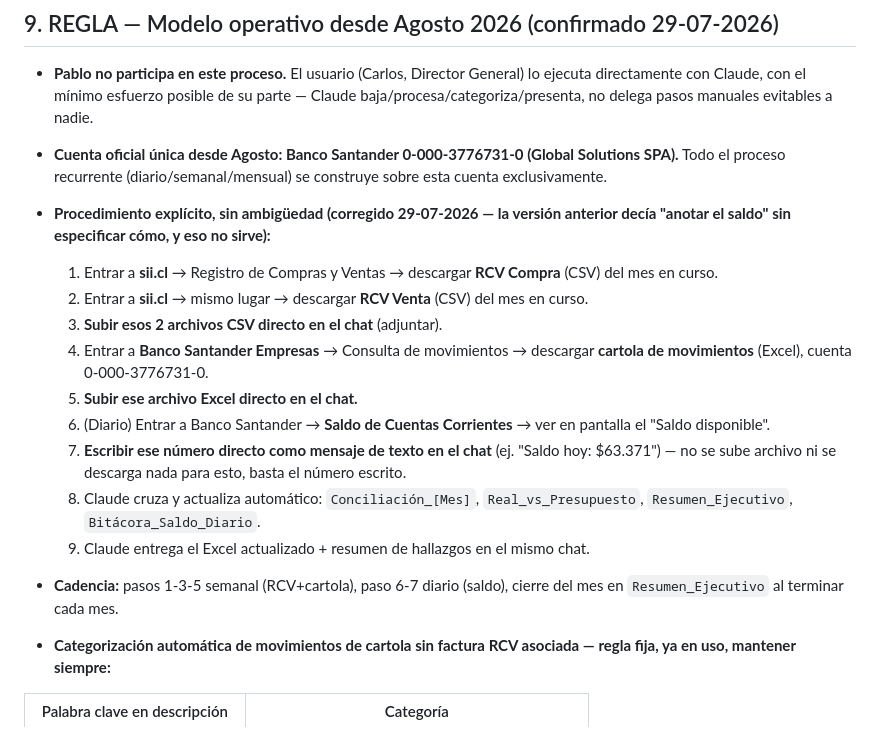
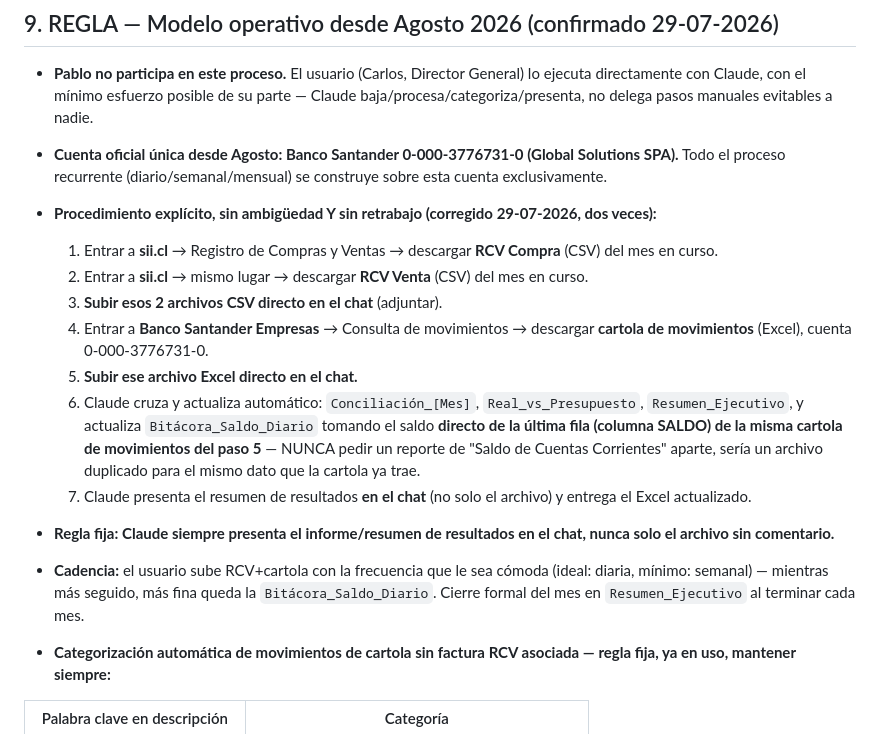
Before and after one commit to CTG2026/KAPTURA-PILOTO, a Markdown page: documentos/procedimientos/MEMORIA_PRESUPUESTO_Y_CONCILIACION.md, the part around the change. GitHub-like rendering.

Commit message:
Elimina paso redundante de saldo diario separado; saldo se extrae de la cartola ya subida

```diff
--- a/documentos/procedimientos/MEMORIA_PRESUPUESTO_Y_CONCILIACION.md
+++ b/documentos/procedimientos/MEMORIA_PRESUPUESTO_Y_CONCILIACION.md
@@ -113,19 +113,18 @@ Margen por Km           = Tarifa/Km − Costo Total/Km
 
 - **Pablo no participa en este proceso.** El usuario (Carlos, Director General) lo ejecuta directamente con Claude, con el mínimo esfuerzo posible de su parte — Claude baja/procesa/categoriza/presenta, no delega pasos manuales evitables a nadie.
 - **Cuenta oficial única desde Agosto: Banco Santander 0-000-3776731-0 (Global Solutions SPA).** Todo el proceso recurrente (diario/semanal/mensual) se construye sobre esta cuenta exclusivamente.
-- **Procedimiento explícito, sin ambigüedad (corregido 29-07-2026 — la versión anterior decía "anotar el saldo" sin especificar cómo, y eso no sirve):**
+- **Procedimiento explícito, sin ambigüedad Y sin retrabajo (corregido 29-07-2026, dos veces):**
 
   1. Entrar a **sii.cl** → Registro de Compras y Ventas → descargar **RCV Compra** (CSV) del mes en curso.
   2. Entrar a **sii.cl** → mismo lugar → descargar **RCV Venta** (CSV) del mes en curso.
   3. **Subir esos 2 archivos CSV directo en el chat** (adjuntar).
   4. Entrar a **Banco Santander Empresas** → Consulta de movimientos → descargar **cartola de movimientos** (Excel), cuenta 0-000-3776731-0.
   5. **Subir ese archivo Excel directo en el chat.**
-  6. (Diario) Entrar a Banco Santander → **Saldo de Cuentas Corrientes** → ver en pantalla el "Saldo disponible".
-  7. **Escribir ese número directo como mensaje de texto en el chat** (ej. "Saldo hoy: $63.371") — no se sube archivo ni se descarga nada para esto, basta el número escrito.
-  8. Claude cruza y actualiza automático: `Conciliación_[Mes]`, `Real_vs_Presupuesto`, `Resumen_Ejecutivo`, `Bitácora_Saldo_Diario`.
-  9. Claude entrega el Excel actualizado + resumen de hallazgos en el mismo chat.
+  6. Claude cruza y actualiza automático: `Conciliación_[Mes]`, `Real_vs_Presupuesto`, `Resumen_Ejecutivo`, y actualiza `Bitácora_Saldo_Diario` tomando el saldo **directo de la última fila (columna SALDO) de la misma cartola de movimientos del paso 5** — NUNCA pedir un reporte de "Saldo de Cuentas Corrientes" aparte, sería un archivo duplicado para el mismo dato que la cartola ya trae.
+  7. Claude presenta el resumen de resultados **en el chat** (no solo el archivo) y entrega el Excel actualizado.
 
-- **Cadencia:** pasos 1-3-5 semanal (RCV+cartola), paso 6-7 diario (saldo), cierre del mes en `Resumen_Ejecutivo` al terminar cada mes.
+- **Regla fija: Claude siempre presenta el informe/resumen de resultados en el chat, nunca solo el archivo sin comentario.**
+- **Cadencia:** el usuario sube RCV+cartola con la frecuencia que le sea cómoda (ideal: diaria, mínimo: semanal) — mientras más seguido, más fina queda la `Bitácora_Saldo_Diario`. Cierre formal del mes en `Resumen_Ejecutivo` al terminar cada mes.
 - **Categorización automática de movimientos de cartola sin factura RCV asociada — regla fija, ya en uso, mantener siempre:**
 
 | Palabra clave en descripción | Categoría |
```
